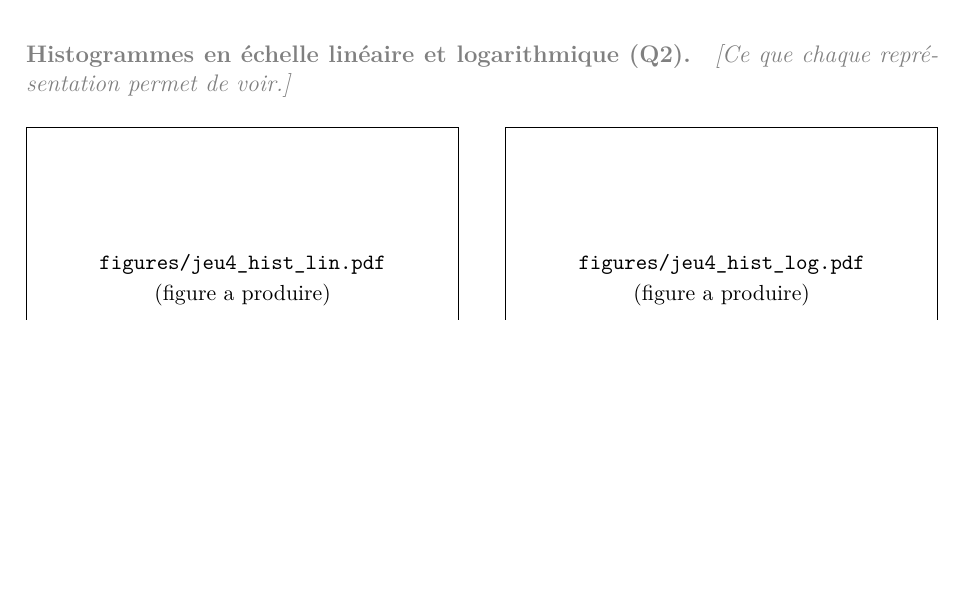
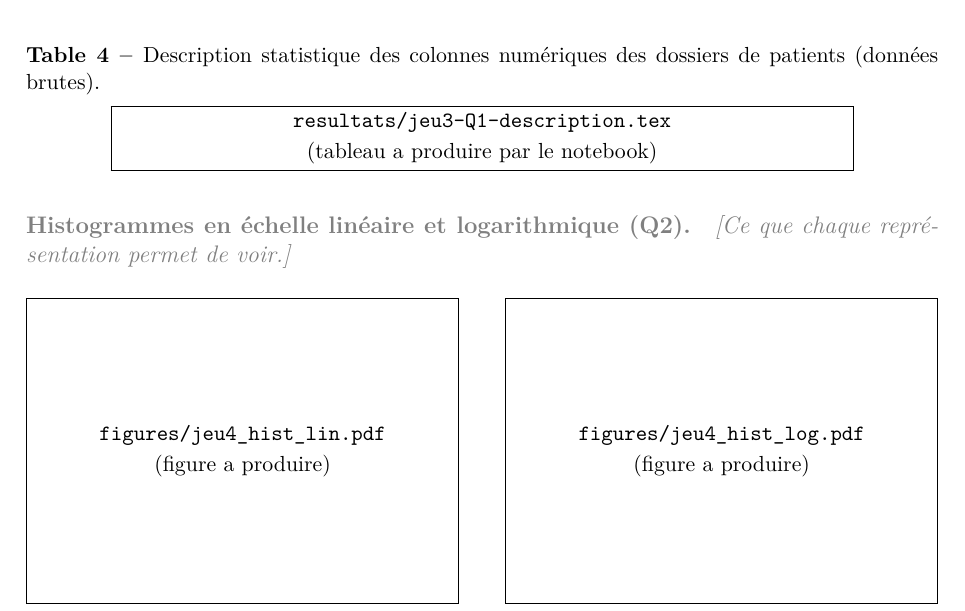
Before and after one commit to Dandalex/Devoir1ConceptStat, a LaTeX document (Dandrea_Devoir_I.tex): part of page 6 of 6, cut at the place of the change, the shorter picture padded with empty space. Compiled offline with pdfLaTeX.

Commit message:
Jeu 3 Q1 : export du tableau describe() vers le rapport (Claude)
- Notebook : cellule « # [IA] » qui écrit resultats/jeu3-Q1-description.tex
  (libellés français, virgule décimale, vrai signe moins).
- Rapport : bloc table « % [IA] » qui charge ce tableau via \tbl.

Co-Authored-By: Claude Opus 5.5 <noreply@anthropic.com>

```diff
--- a/Dandrea_Devoir_I.tex
+++ b/Dandrea_Devoir_I.tex
@@ -346,6 +346,14 @@ le sexe.}
 \qst{Moyenne, médiane et 95\textsuperscript{e} centile (Q1)}
 \ph{Les trois valeurs, le nombre de requêtes situées à moins de 10\,\% de la
 moyenne, et ce que ce dénombrement apprend sur la moyenne comme résumé.}
+% [IA] Code généré par Claude : insertion du tableau de description des dossiers de patients
+\begin{table}[H]
+  \centering\small
+  \caption{Description statistique des colonnes numériques des dossiers de
+    patients (données brutes).}
+  \label{tab:jeu3-description}
+  \tbl{jeu3-Q1-description}
+\end{table}
 
 \qst{Histogrammes en échelle linéaire et logarithmique (Q2)}
 \ph{Ce que chaque représentation permet de voir.}
```
Also changed, not shown: 1 other file.
